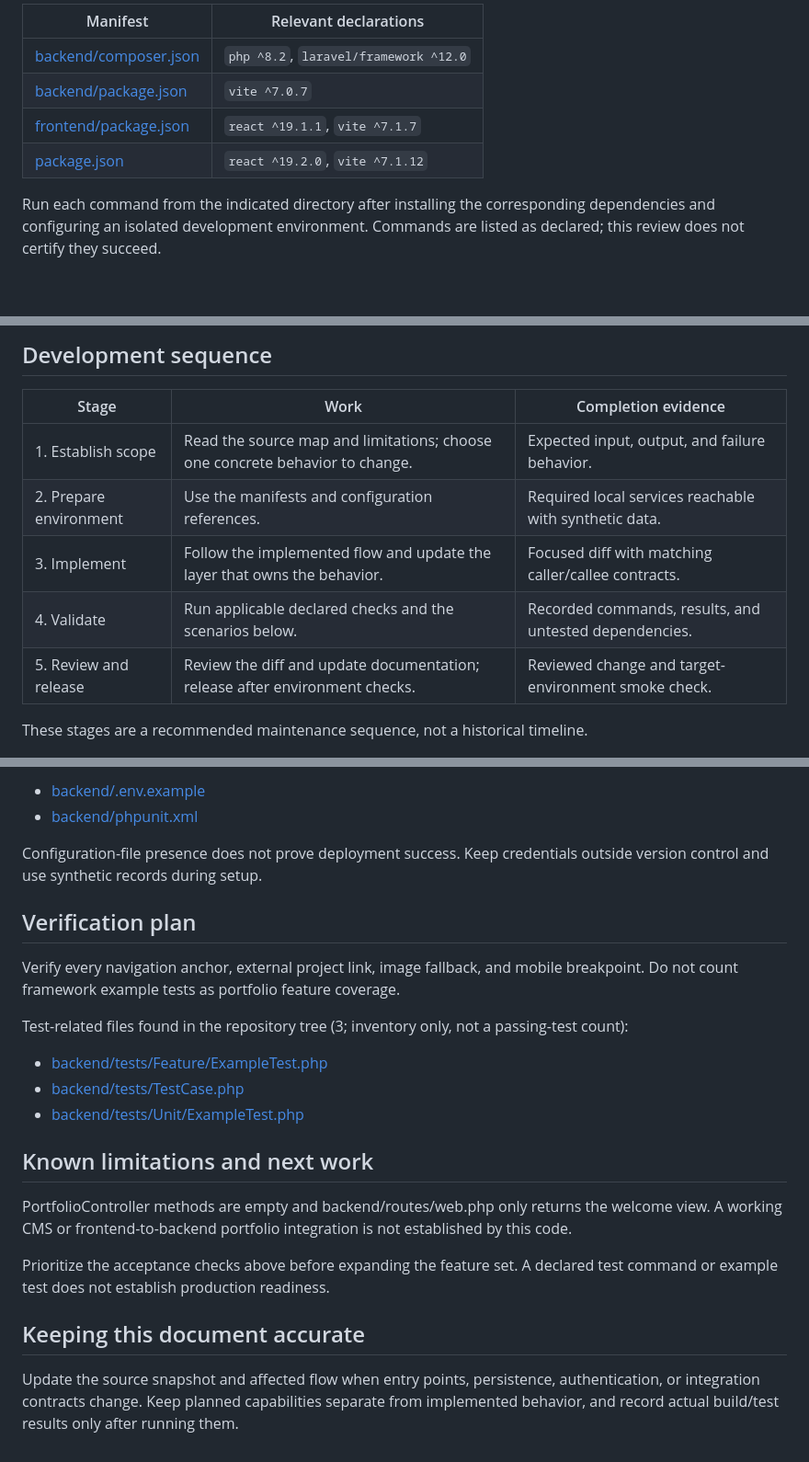
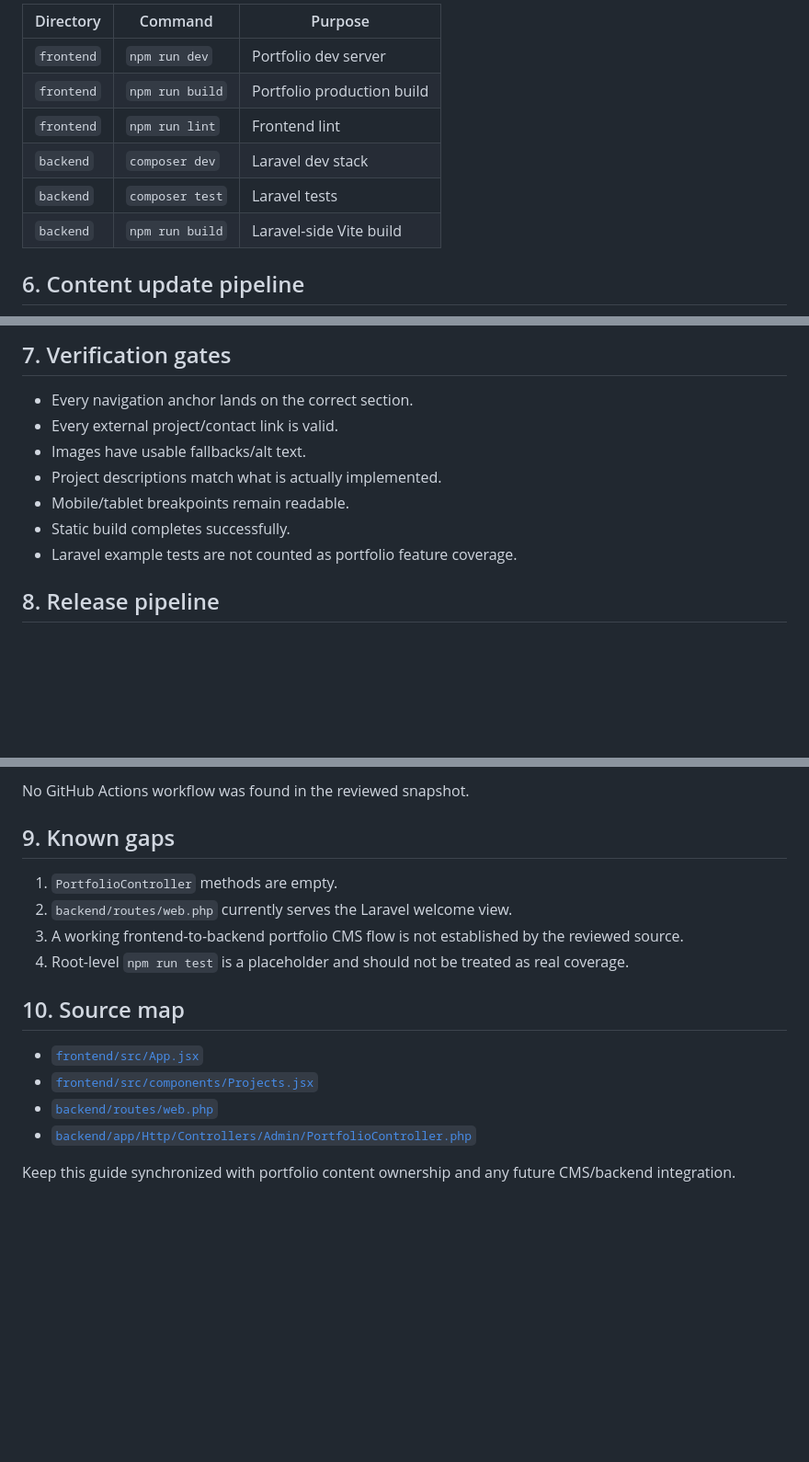
Before and after one commit to HidayahMF/Portofolio-2025, a Markdown page: docs/development-pipeline.md, 3 parts joined by grey strips. Shown at 92% size. GitHub-like rendering; blank space fills up the shorter version.

Commit message:
docs: upgrade development pipeline visualization

```diff
--- a/docs/development-pipeline.md
+++ b/docs/development-pipeline.md
@@ -35,10 +65,12 @@ Version ranges below are declarations in source manifests, not independently ver
 
-| Manifest | Relevant declarations |
-| --- | --- |
-| [backend/composer.json](https://github.com/HidayahMF/Portofolio-2025/blob/9e42aab2635cae653ec43485910abec0925c7027/backend/composer.json) | `php ^8.2`, `laravel/framework ^12.0` |
-| [backend/package.json](https://github.com/HidayahMF/Portofolio-2025/blob/9e42aab2635cae653ec43485910abec0925c7027/backend/package.json) | `vite ^7.0.7` |
-| [frontend/package.json](https://github.com/HidayahMF/Portofolio-2025/blob/9e42aab2635cae653ec43485910abec0925c7027/frontend/package.json) | `react ^19.1.1`, `vite ^7.1.7` |
-| [package.json](https://github.com/HidayahMF/Portofolio-2025/blob/9e42aab2635cae653ec43485910abec0925c7027/package.json) | `react ^19.2.0`, `vite ^7.1.12` |
+| Directory | Command | Purpose |
+| --- | --- | --- |
+| `frontend` | `npm run dev` | Portfolio dev server |
+| `frontend` | `npm run build` | Portfolio production build |
+| `frontend` | `npm run lint` | Frontend lint |
+| `backend` | `composer dev` | Laravel dev stack |
+| `backend` | `composer test` | Laravel tests |
+| `backend` | `npm run build` | Laravel-side Vite build |
 
-Run each command from the indicated directory after installing the corresponding dependencies and configuring an isolated development environment. Commands are listed as declared; this review does not certify they succeed.
+## 6. Content update pipeline
 
@@ -55,13 +85,13 @@ Run each command from the indicated directory after installing the corresponding
 
-## Development sequence
+## 7. Verification gates
 
-| Stage | Work | Completion evidence |
-| --- | --- | --- |
-| 1. Establish scope | Read the source map and limitations; choose one concrete behavior to change. | Expected input, output, and failure behavior. |
-| 2. Prepare environment | Use the manifests and configuration references. | Required local services reachable with synthetic data. |
-| 3. Implement | Follow the implemented flow and update the layer that owns the behavior. | Focused diff with matching caller/callee contracts. |
-| 4. Validate | Run applicable declared checks and the scenarios below. | Recorded commands, results, and untested dependencies. |
-| 5. Review and release | Review the diff and update documentation; release after environment checks. | Reviewed change and target-environment smoke check. |
+- Every navigation anchor lands on the correct section.
+- Every external project/contact link is valid.
+- Images have usable fallbacks/alt text.
+- Project descriptions match what is actually implemented.
+- Mobile/tablet breakpoints remain readable.
+- Static build completes successfully.
+- Laravel example tests are not counted as portfolio feature coverage.
 
-These stages are a recommended maintenance sequence, not a historical timeline.
+## 8. Release pipeline
 
@@ -69,25 +106,18 @@ These stages are a recommended maintenance sequence, not a historical timeline.
 
-- [backend/.env.example](https://github.com/HidayahMF/Portofolio-2025/blob/9e42aab2635cae653ec43485910abec0925c7027/backend/.env.example)
-- [backend/phpunit.xml](https://github.com/HidayahMF/Portofolio-2025/blob/9e42aab2635cae653ec43485910abec0925c7027/backend/phpunit.xml)
+No GitHub Actions workflow was found in the reviewed snapshot.
 
-Configuration-file presence does not prove deployment success. Keep credentials outside version control and use synthetic records during setup.
+## 9. Known gaps
 
-## Verification plan
+1. `PortfolioController` methods are empty.
+2. `backend/routes/web.php` currently serves the Laravel welcome view.
+3. A working frontend-to-backend portfolio CMS flow is not established by the reviewed source.
+4. Root-level `npm run test` is a placeholder and should not be treated as real coverage.
 
-Verify every navigation anchor, external project link, image fallback, and mobile breakpoint. Do not count framework example tests as portfolio feature coverage.
+## 10. Source map
 
-Test-related files found in the repository tree (3; inventory only, not a passing-test count):
+- [`frontend/src/App.jsx`](https://github.com/HidayahMF/Portofolio-2025/blob/9e42aab2635cae653ec43485910abec0925c7027/frontend/src/App.jsx)
+- [`frontend/src/components/Projects.jsx`](https://github.com/HidayahMF/Portofolio-2025/blob/9e42aab2635cae653ec43485910abec0925c7027/frontend/src/components/Projects.jsx)
+- [`backend/routes/web.php`](https://github.com/HidayahMF/Portofolio-2025/blob/9e42aab2635cae653ec43485910abec0925c7027/backend/routes/web.php)
+- [`backend/app/Http/Controllers/Admin/PortfolioController.php`](https://github.com/HidayahMF/Portofolio-2025/blob/9e42aab2635cae653ec43485910abec0925c7027/backend/app/Http/Controllers/Admin/PortfolioController.php)
 
-- [backend/tests/Feature/ExampleTest.php](https://github.com/HidayahMF/Portofolio-2025/blob/9e42aab2635cae653ec43485910abec0925c7027/backend/tests/Feature/ExampleTest.php)
-- [backend/tests/TestCase.php](https://github.com/HidayahMF/Portofolio-2025/blob/9e42aab2635cae653ec43485910abec0925c7027/backend/tests/TestCase.php)
-- [backend/tests/Unit/ExampleTest.php](https://github.com/HidayahMF/Portofolio-2025/blob/9e42aab2635cae653ec43485910abec0925c7027/backend/tests/Unit/ExampleTest.php)
-
-## Known limitations and next work
-
-PortfolioController methods are empty and backend/routes/web.php only returns the welcome view. A working CMS or frontend-to-backend portfolio integration is not established by this code.
-
-Prioritize the acceptance checks above before expanding the feature set. A declared test command or example test does not establish production readiness.
-
-## Keeping this document accurate
-
-Update the source snapshot and affected flow when entry points, persistence, authentication, or integration contracts change. Keep planned capabilities separate from implemented behavior, and record actual build/test results only after running them.
+Keep this guide synchronized with portfolio content ownership and any future CMS/backend integration.
```
Also changed, not shown: other parts of docs/development-pipeline.md (+66 -31 lines).
